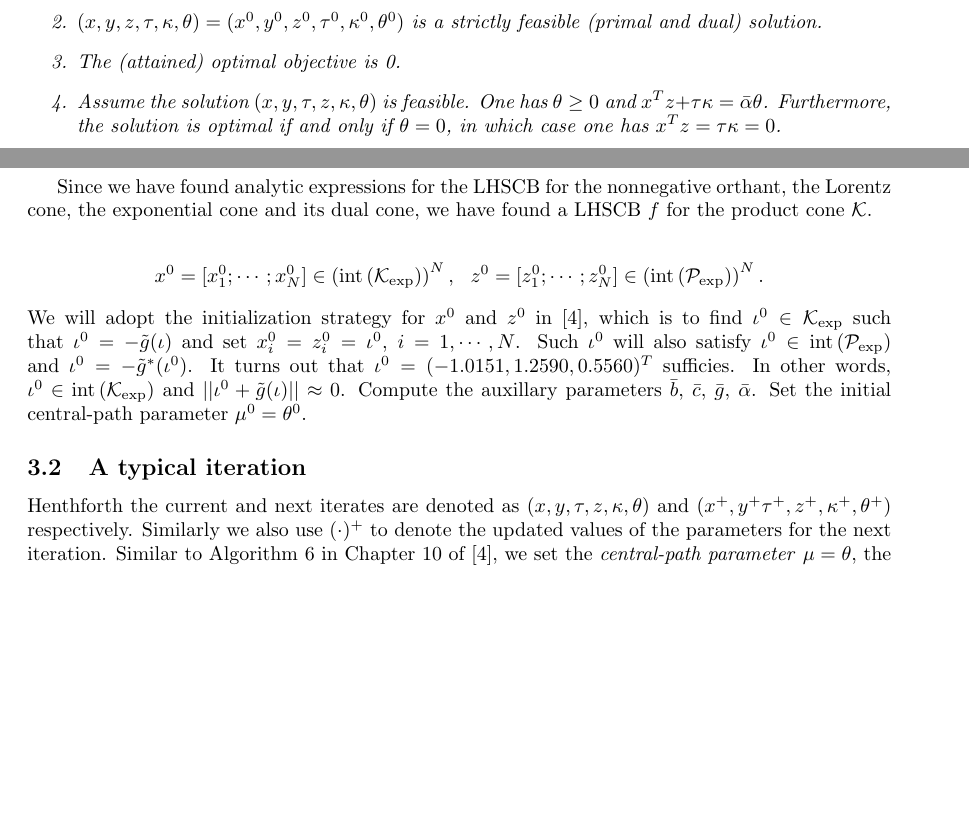
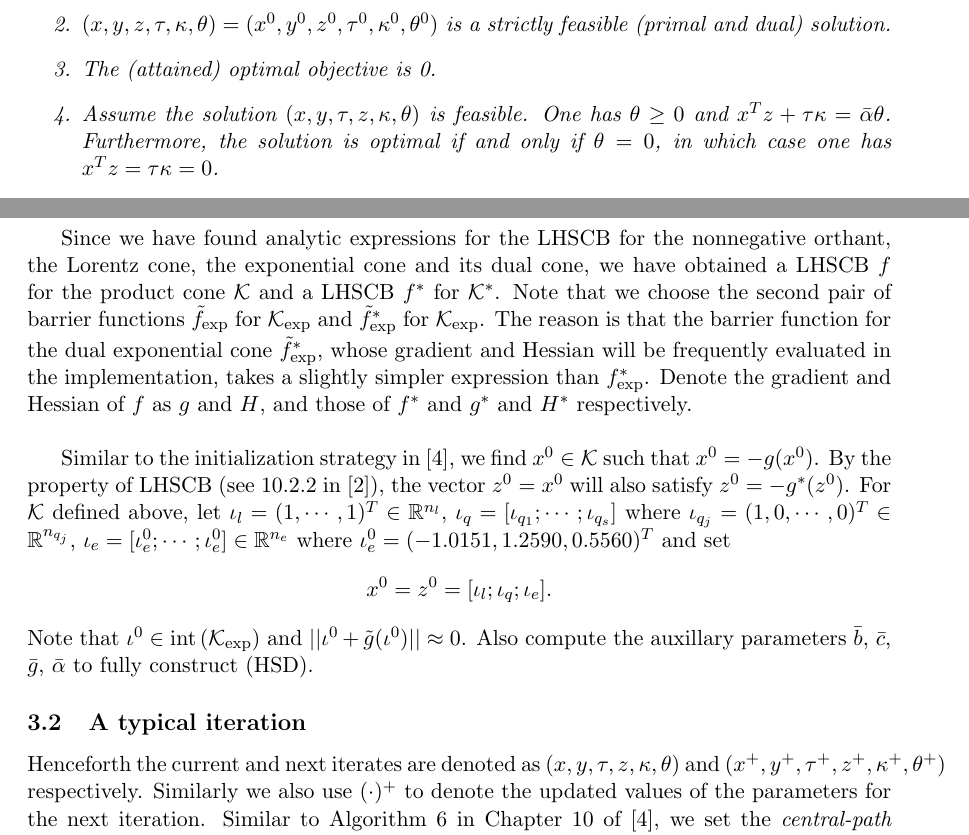
Before and after one commit to gao-yuan-hangzhou/homogeneous_ipm_exp_cone, a LaTeX paper (Main_paper_in_Latex_and_PDF/interior_point_method_for_exp_cone_implementation.tex): two parts of pages 5 and 7 of 12 before the commit and two parts of pages 6 and 8 of 13 after it, joined at a grey line, cut so that both start at the same text, the shorter picture padded with empty space. Compiled offline with pdfLaTeX.

Commit message:
updated_paper

```diff
--- a/Main_paper_in_Latex_and_PDF/interior_point_method_for_exp_cone_implementation.tex
+++ b/Main_paper_in_Latex_and_PDF/interior_point_method_for_exp_cone_implementation.tex
@@ -1,4 +1,4 @@
-\documentclass[10pt]{article}
+\documentclass[11pt]{article}
 \usepackage{graphicx,amsmath,amsthm, amssymb,setspace}
 \usepackage[utf8]{inputenc}
 \usepackage[a4paper, total={6in, 8.5in}]{geometry}
@@ -269,16 +269,15 @@ Next we set the iterate $(x^0,y^0, z^0, \tau^0, \kappa^0, \theta^0)$ such that $
 	Suppose $f_1, \cdots , f_N$ are LHSCB for proper cones $\mathcal{K}_1, \cdots, \mathcal{K}_N$ respectively, then $f: \mathcal{K}_1 \times\cdots\times \mathcal{K}_N \rightarrow \mathbb{R}$ defined by $f([x_1;\cdots; x_N]) = f_1(x_1) + \cdots + f_N(x_N)$ is a LHSCB for $\mathcal{K}_1 \times \cdots \times \mathcal{K}_N$.
 \end{prop}
 
-Since we have found analytic expressions for the LHSCB for the nonnegative orthant, the Lorentz cone, the exponential cone and its dual cone, we have found a LHSCB $f$ for the product cone $\mathcal{K}$.
+Since we have found analytic expressions for the LHSCB for the nonnegative orthant, the Lorentz cone, the exponential cone and its dual cone, we have obtained a LHSCB $f$ for the product cone $\mathcal{K}$ and a LHSCB $f^*$ for $\mathcal{K}^*$. Note that we choose the second pair of barrier functions $\tilde{f}_{\exp}$ for $\mathcal{K}_{\exp}$ and $\tilde{f}^*_{\exp}$ for $\mathcal{K}_{\exp}$. The reason is that the barrier function for the dual exponential cone $\tilde{f}_{\exp}^*$, whose gradient and Hessian will be frequently evaluated in the implementation, takes a slightly simpler expression than $f_{\exp}^*$.
+Denote the gradient and Hessian of $f$ as $g$ and $H$, and those of $f^*$ and $g^*$ and $H^*$ respectively. \\
 
-\begin{align*}
-x^0 = [x_1^0;\cdots;x_N^0] \in \left(\interior\left(\mathcal{K}_{\exp}\right)\right)^N,\ \
-z^0 = [z_1^0;\cdots; z_N^0] \in \left(\interior\left(\mathcal{P}_{\exp}\right)\right)^N.
-\end{align*}
-We will adopt the initialization strategy for $x^0$ and $z^0$ in \cite{Akle_thesis}, which is to find $\iota^0 \in \mathcal{K}_{\exp}$ such that $\iota^0 =  -\tilde{g}(\iota)$ and set $x_i^0 = z_i^0 = \iota^0$, $i = 1,\cdots, N$. Such $\iota^0$ will also satisfy $\iota^0 \in \interior \left(\mathcal{P}_{\exp}\right)$ and $\iota^0 = -\tilde{g}^*(\iota^0)$. It turns out that $\iota^0 =   (-1.0151, 1.2590, 0.5560)^T$ sufficies. In other words, $\iota^0 \in \interior \left(\mathcal{K}_{\exp}\right)$ and $||\iota^0 + \tilde{g}(\iota)|| \approx 0$. Compute the auxillary parameters $\bar{b}$, $\bar{c}$, $\bar{g}$, $\bar{\alpha}$. Set the initial central-path parameter $\mu^0 = \theta^0$.
+Similar to the initialization strategy in \cite{Akle_thesis}, we find $x^0 \in \mathcal{K}$ such that $x^0 = -g(x^0)$. By the property of LHSCB (see 10.2.2 in \cite{Robert_thesis}), the vector $z^0=x^0$ will also satisfy $z^0 = -g^*(z^0)$. For $\mathcal{K}$ defined above, let $\iota_l = (1,\cdots,1)^T \in \mathbb{R}^{n_l}$, $\iota_q = [\iota_{q_1}; \cdots; \iota_{q_s}]$ where $\iota_{q_j} = (1,0,\cdots, 0)^T \in \mathbb{R}^{n_{q_j}}$, $\iota_e = [\iota^0_e; \cdots; \iota^0_e]\in \mathbb{R}^{n_e}$ where $\iota_e^0 = (-1.0151, 1.2590, 0.5560)^T$ and set
+\[x^0 = z^0 = [\iota_l; \iota_q; \iota_e].\]
+Note that $\iota^0 \in \interior \left(\mathcal{K}_{\exp}\right)$ and $||\iota^0 + \tilde{g}(\iota^0)|| \approx 0$. Also compute the auxillary parameters $\bar{b}$, $\bar{c}$, $\bar{g}$, $\bar{\alpha}$ to fully construct (HSD).
 
 \subsection{A typical iteration}\label{A_typical_iteration}
-Henthforth the current and next iterates are denoted as  $(x,y, \tau, z,\kappa, \theta)$ and  $(x^+, y^+ \tau^+, z^+,\kappa^+, \theta^+)$ respectively. Similarly we also use $(\cdot)^+$ to denote the updated values of the parameters for the next iteration. Similar to Algorithm 6 in Chapter 10 of \cite{Akle_thesis}, we set the \textit{central-path parameter} $\mu = \theta$,  the \textit{central-path proximity measure} \[\Omega(x,z,\tau,\kappa) = (\nu+1) \log\left(\frac{x^T z + \tau\kappa}{\nu+1}\right) + (\nu+1)+ f(x)+f^*(z) - \log(\tau) - \log(\kappa)\]
+Henceforth the current and next iterates are denoted as  $(x,y, \tau, z,\kappa, \theta)$ and  $(x^+, y^+, \tau^+, z^+,\kappa^+, \theta^+)$ respectively. Similarly we also use $(\cdot)^+$ to denote the updated values of the parameters for the next iteration. Similar to Algorithm 6 in Chapter 10 of \cite{Akle_thesis}, we set the \textit{central-path parameter} $\mu = \theta$,  the \textit{central-path proximity measure} \[\Omega(x,z,\tau,\kappa) = (\nu+1) \log\left(\frac{x^T z + \tau\kappa}{\nu+1}\right) + (\nu+1)+ f(x)+f^*(z) - \log(\tau) - \log(\kappa)\]
 and the \textit{neighborhood threshold} $\bar{\Omega} = \Omega(x^0,z^0,\tau^0,\kappa^0)+1$.
 Solve the following system for the \textit{predictor search direction} $(\Delta x, \Delta y, \Delta z, \Delta \tau, \Delta \kappa, \Delta \theta)$.
 \begin{align}
```
Also changed, not shown: Main_paper_in_Latex_and_PDF/interior_point_method_for_exp_cone_implementation.pdf, Main_paper_in_Latex_and_PDF/interior_point_method_for_exp_cone_implementation.tex (2 more changed lines), 3 other files.
